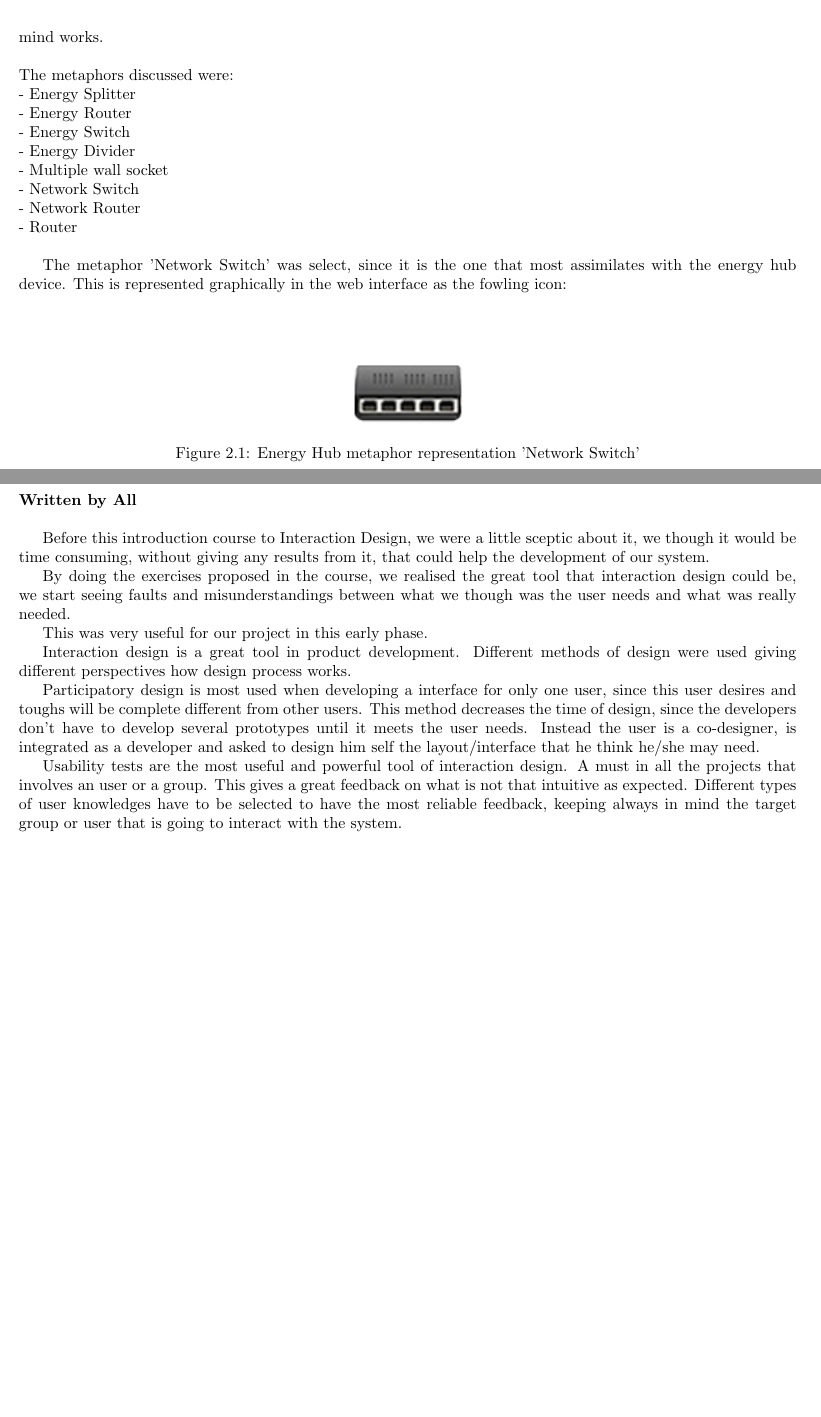
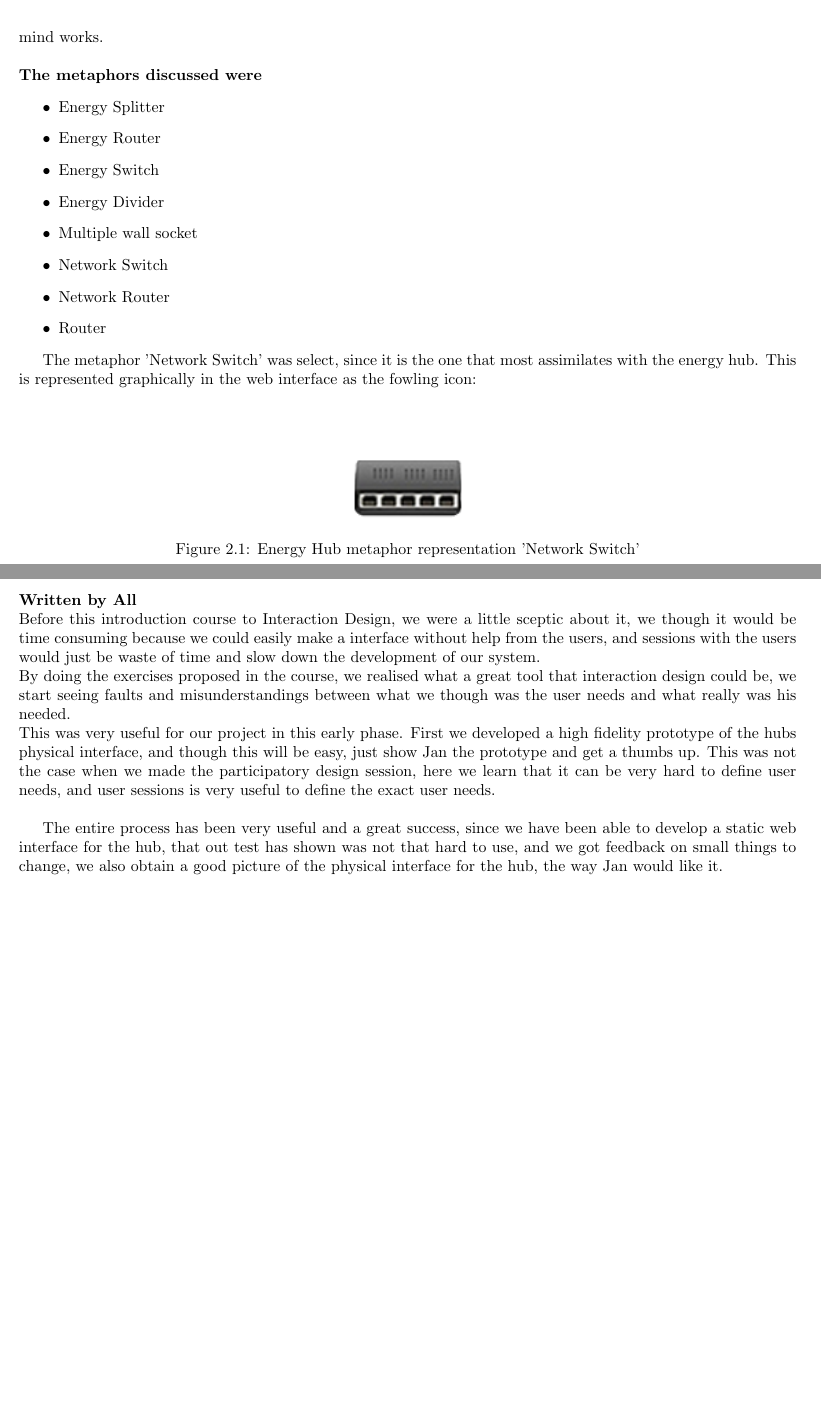
Before and after one commit to TeamUnix/InteractionDesign1, a LaTeX thesis (report.tex, which reads content/conclusion.tex, content/design.tex): two parts of pages 8 and 22 of 23, joined at a grey line, cut so that both start at the same text, the shorter picture padded with empty space. Compiled offline with pdfLaTeX.

Commit message:
DONE form theis

```diff
--- a/content/conclusion.tex
+++ b/content/conclusion.tex
@@ -1,14 +1,14 @@
 \chapter{Conclusion}
 \textbf{Written by All}\\
+Before this introduction course to Interaction Design, we were a little sceptic about it, we though it would be time consuming because we could easily make a interface without help from the users, and sessions with the users would just be waste of time and slow down the development of our system.\\
+By doing the exercises proposed in the course, we realised what a great tool that interaction design could be, we start seeing faults and misunderstandings between what we though was the user needs and what really was his needed.\\
+This was very useful for our project in this early phase. First we developed a high fidelity prototype of the hubs physical interface, and though this will be easy, just show Jan the prototype and get a thumbs up. This was not the case when we made the participatory design session, here we learn that it can be very hard to define user needs, and user sessions is very useful to define the exact user needs.\\
 
-Before this introduction course to Interaction Design, we were a little sceptic about it, we though it would be time consuming, without giving any results from it, that could help the development of our system.
+The entire process has been very useful and a great success, since we have been able to develop a static web interface for the hub, that out test has shown was not that hard to use, and we got feedback on small things to change, we also obtain a good picture of the physical interface for the hub, the way Jan would like it.
 
-By doing the exercises proposed in the course, we realised the great tool that interaction design could be, we start seeing faults and misunderstandings between what we though was the user needs and what was really needed.
 
-This was very useful for our project in this early phase.
+%Participatory design is most used when developing a interface for only one user, since this user desires and toughs will be complete different from other users. This method decreases the time of design, since the developers don't have to develop several prototypes until it meets the user needs. Instead the user is a co-designer, is integrated as a developer and asked to design him self the layout/interface that he/she think he/she may need.
 
-Interaction design is a great tool in product development. Different methods of design were used giving different perspectives how design process works.
+%Usability tests are the most useful and powerful tool of interaction design. A must in all the projects that involves an user or a group. This gives a great feedback on what is not that intuitive as expected. Different types of user knowledges have to be selected to have the most reliable feedback, keeping always in mind the target group or user that is going to interact with the system.
 
-Participatory design is most used when developing a interface for only one user, since this user desires and toughs will be complete different from other users. This method decreases the time of design, since the developers don't have to develop several prototypes until it meets the user needs. Instead the user is a co-designer, is integrated as a developer and asked to design him self the layout/interface that he think he/she may need.
-
-Usability tests are the most useful and powerful tool of interaction design. A must in all the projects that involves an user or a group. This gives a great feedback on what is not that intuitive as expected. Different types of user knowledges have to be selected to have the most reliable feedback, keeping always in mind the target group or user that is going to interact with the system.
+%Interaction design is a great tool in product development. Different methods of design were used giving different perspectives how design process works.
--- a/content/design.tex
+++ b/content/design.tex
@@ -65,17 +65,18 @@ Metaphor is used in many domains such as: philosophy, cognitive science, poetics
 
-As example: Microsoft users when using 'Microsoft Office Word', when using a different a different word processing even with a different name, they will still call it 'Word'. This is one of many examples of how human mind works.\\
-\\
-The metaphors discussed were:\\
-- Energy Splitter \\
-- Energy Router \\
-- Energy Switch \\
-- Energy Divider \\
-- Multiple wall socket \\
-- Network Switch \\
-- Network Router \\
-- Router \\
+As example: Microsoft users who is using 'Microsoft Office Word', when they are using a different word processing program with a different name, they will still call it 'Word'. This is one of many examples of how human mind works.\\\\
+\textbf{The metaphors discussed were}
+\begin{itemize}
+	\item Energy Splitter
+	\item Energy Router
+	\item Energy Switch
+	\item Energy Divider
+	\item Multiple wall socket
+	\item Network Switch
+	\item Network Router
+	\item Router
+\end{itemize}
 
-The metaphor 'Network Switch' was select, since it is the one that most assimilates with the energy hub device. This is represented graphically in the web interface as the fowling icon:
+The metaphor 'Network Switch' was select, since it is the one that most assimilates with the energy hub. This is represented graphically in the web interface as the fowling icon:
 
 \begin{figure}[H]
 	\center
```
Also changed, not shown: content/introduction.tex (+6 -11 lines), content/user_sessions.tex (+2 -3 lines), content/design.tex (2 more changed lines).
